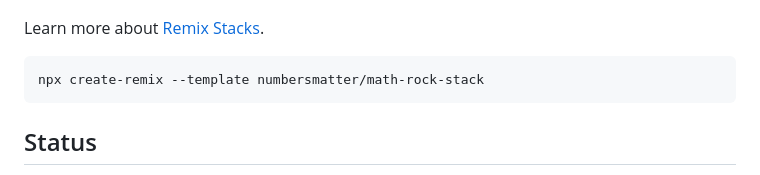
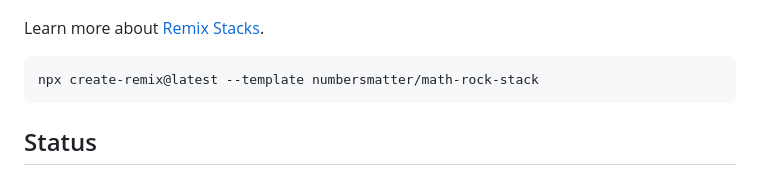
Before and after one commit to numbersmatter/math-rock-stack, a Markdown page: README.md, the part around the change. Drawn GitHub-style.

Commit message:
added '@latest' in instructions

````diff
--- a/README.md
+++ b/README.md
@@ -6,7 +6,7 @@
 Learn more about [Remix Stacks](https://remix.run/stacks).
 
 ```
-npx create-remix --template numbersmatter/math-rock-stack
+npx create-remix@latest --template numbersmatter/math-rock-stack
 ```
 
 ## Status
````
